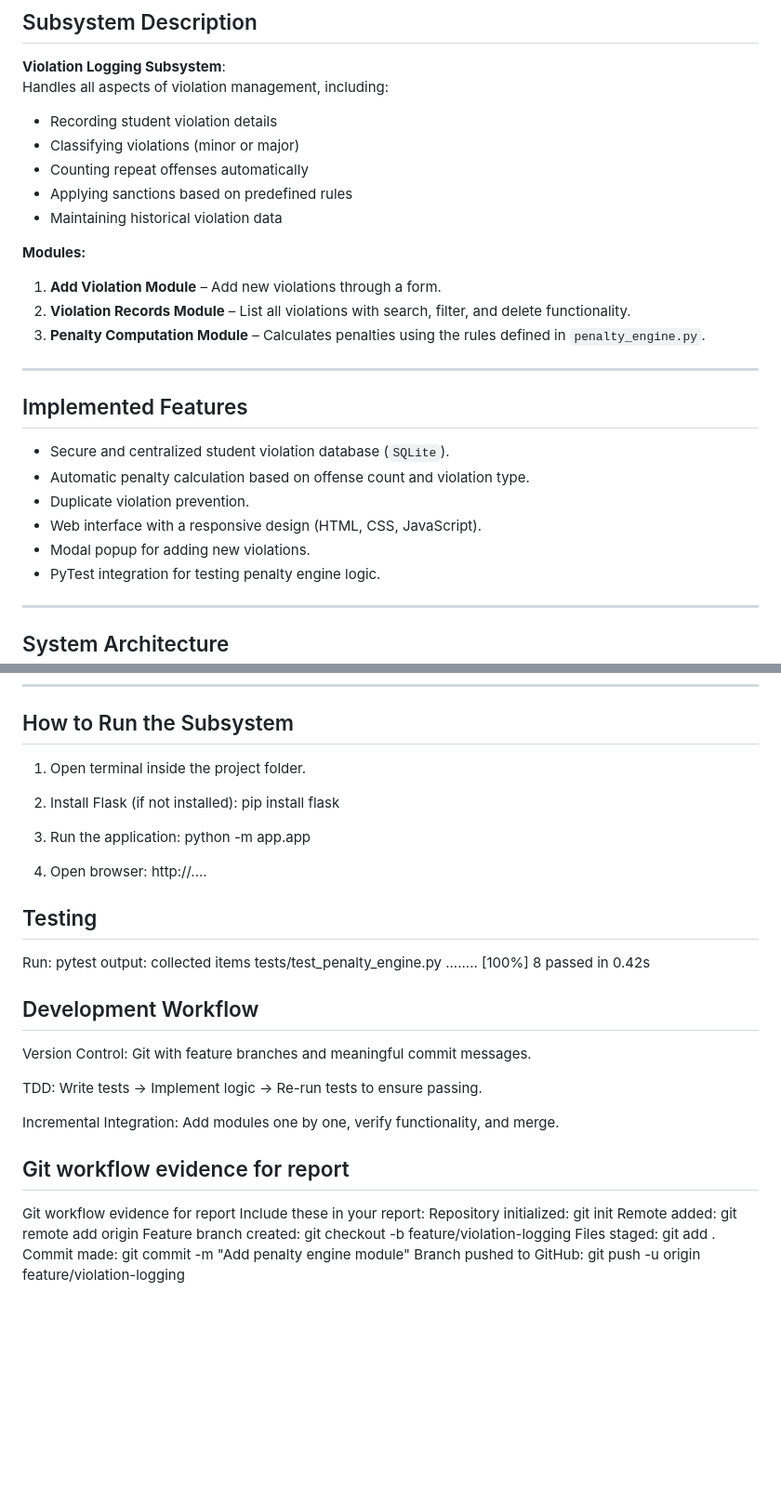
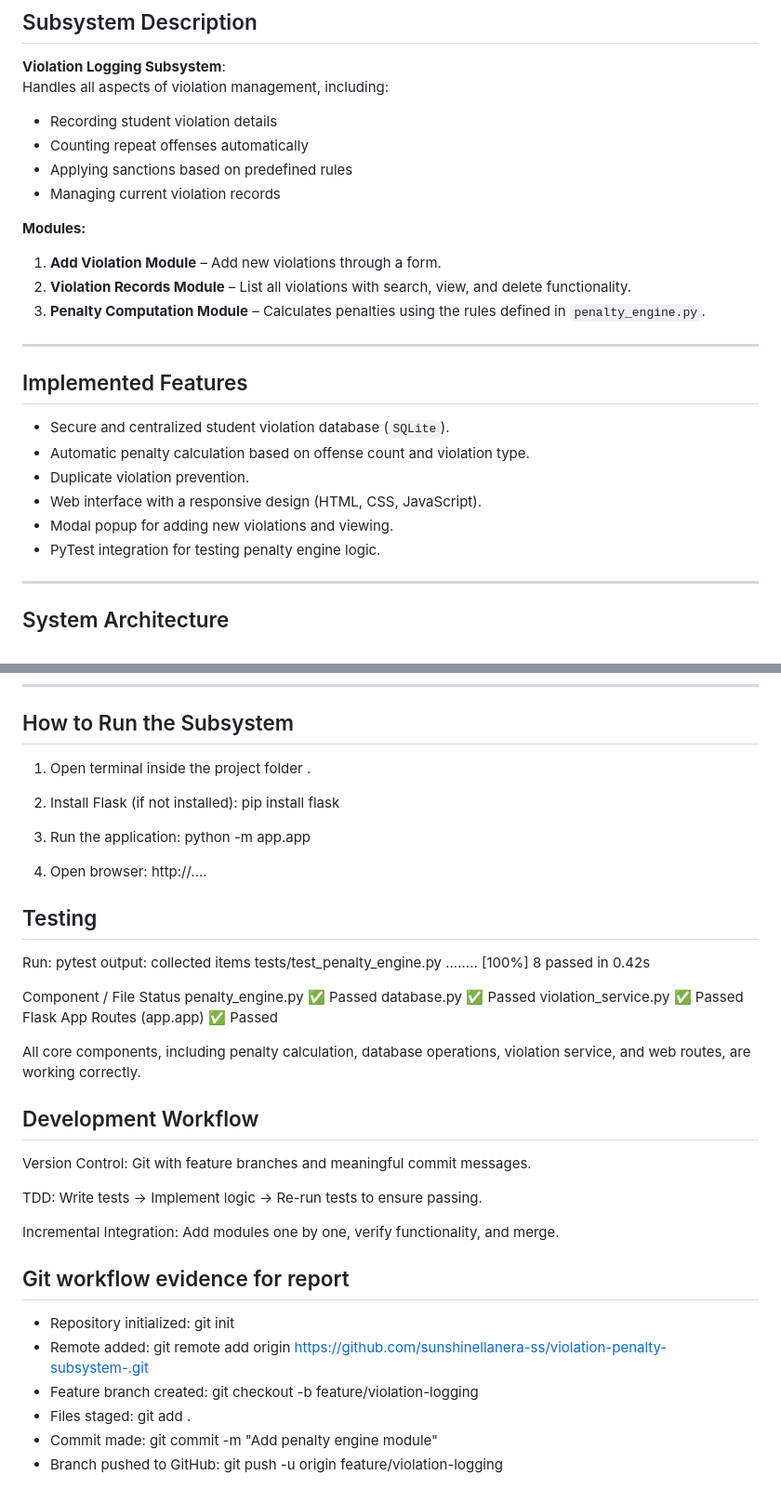
Before and after one commit to sunshinellanera-ss/violation-penalty-subsystem-, a Markdown page: README.md, 2 parts joined by grey strips. Shown at 93% size. Rendered like a GitHub page; blank space fills up the shorter version.

```diff
--- a/README.md
+++ b/README.md
@@ -20,14 +20,13 @@ The subsystem automatically counts repeat offenses, assigns penalties according
 **Violation Logging Subsystem**:
 Handles all aspects of violation management, including:
 - Recording student violation details
-- Classifying violations (minor or major)
 - Counting repeat offenses automatically
 - Applying sanctions based on predefined rules
-- Maintaining historical violation data
+- Managing current violation records
 
 **Modules:**
 1. **Add Violation Module** – Add new violations through a form.
-2. **Violation Records Module** – List all violations with search, filter, and delete functionality.
+2. **Violation Records Module** – List all violations with search, view, and delete functionality.
 3. **Penalty Computation Module** – Calculates penalties using the rules defined in `penalty_engine.py`.
 
 ---
@@ -37,7 +36,7 @@ Handles all aspects of violation management, including:
 - Automatic penalty calculation based on offense count and violation type.
 - Duplicate violation prevention.
 - Web interface with a responsive design (HTML, CSS, JavaScript).
-- Modal popup for adding new violations.
+- Modal popup for adding new violations and viewing.
 - PyTest integration for testing penalty engine logic.
 
 ---
@@ -100,7 +99,7 @@ svms-subsystem/
 
 ## How to Run the Subsystem
 
-1. Open terminal inside the project folder.
+1. Open terminal inside the project folder .
 
 2. Install Flask (if not installed):
    pip install flask
@@ -120,6 +119,14 @@ collected  items
 tests/test_penalty_engine.py ........ [100%]
 8 passed in 0.42s
 
+Component / File	         Status
+penalty_engine.py	         ✅ Passed
+database.py	               ✅ Passed
+violation_service.py	      ✅ Passed
+Flask App Routes (app.app)	✅ Passed
+
+All core components, including penalty calculation, database operations, violation service, and web routes, are working correctly.
+
 ## Development Workflow
 
 Version Control: Git with feature branches and meaningful commit messages.
@@ -130,11 +137,10 @@ Incremental Integration: Add modules one by one, verify functionality, and merge
 
 
 ## Git workflow evidence for report
-Git workflow evidence for report
-Include these in your report:
-Repository initialized: git init
-Remote added: git remote add origin <repo-url>
-Feature branch created: git checkout -b feature/violation-logging
-Files staged: git add .
-Commit made: git commit -m "Add penalty engine module"
-Branch pushed to GitHub: git push -u origin feature/violation-logging
+
+- Repository initialized: git init
+- Remote added: git remote add origin <https://github.com/sunshinellanera-ss/violation-penalty-subsystem-.git>
+- Feature branch created: git checkout -b feature/violation-logging
+- Files staged: git add .
+- Commit made: git commit -m "Add penalty engine module"
+- Branch pushed to GitHub: git push -u origin feature/violation-logging
```
